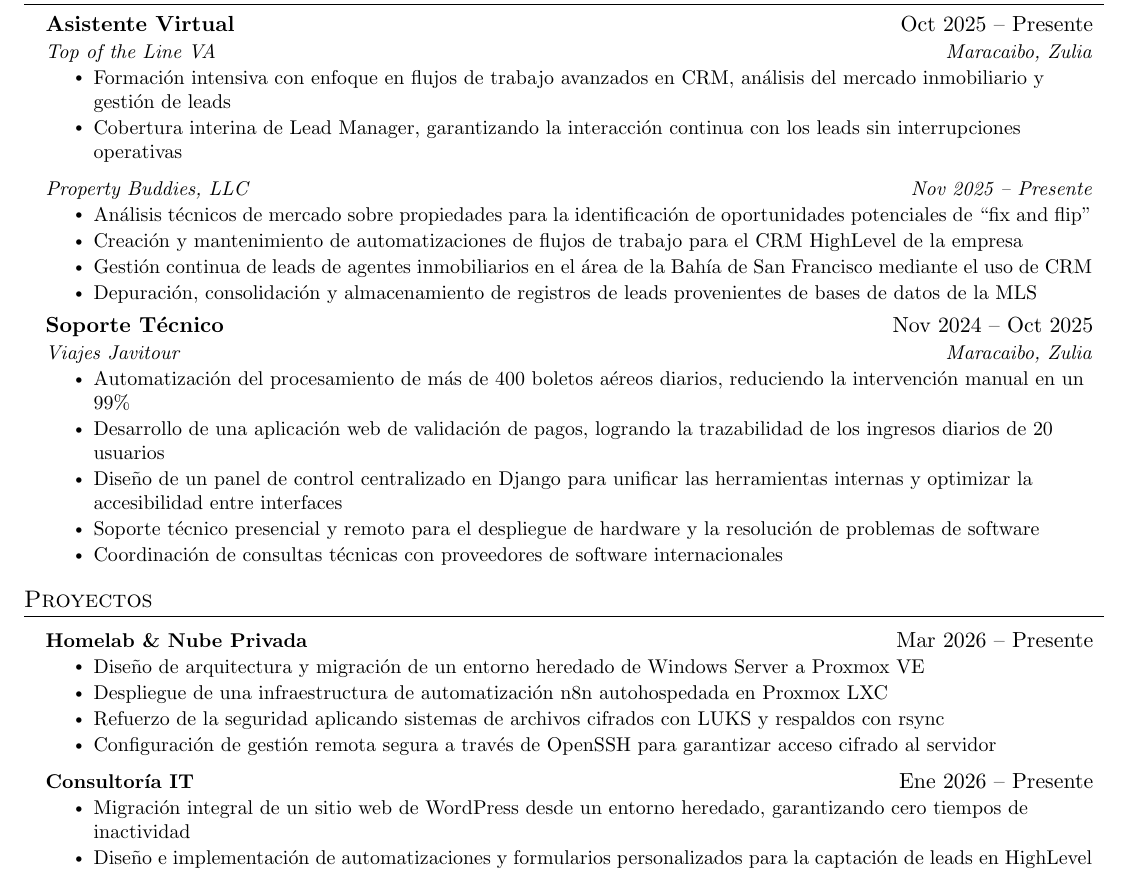
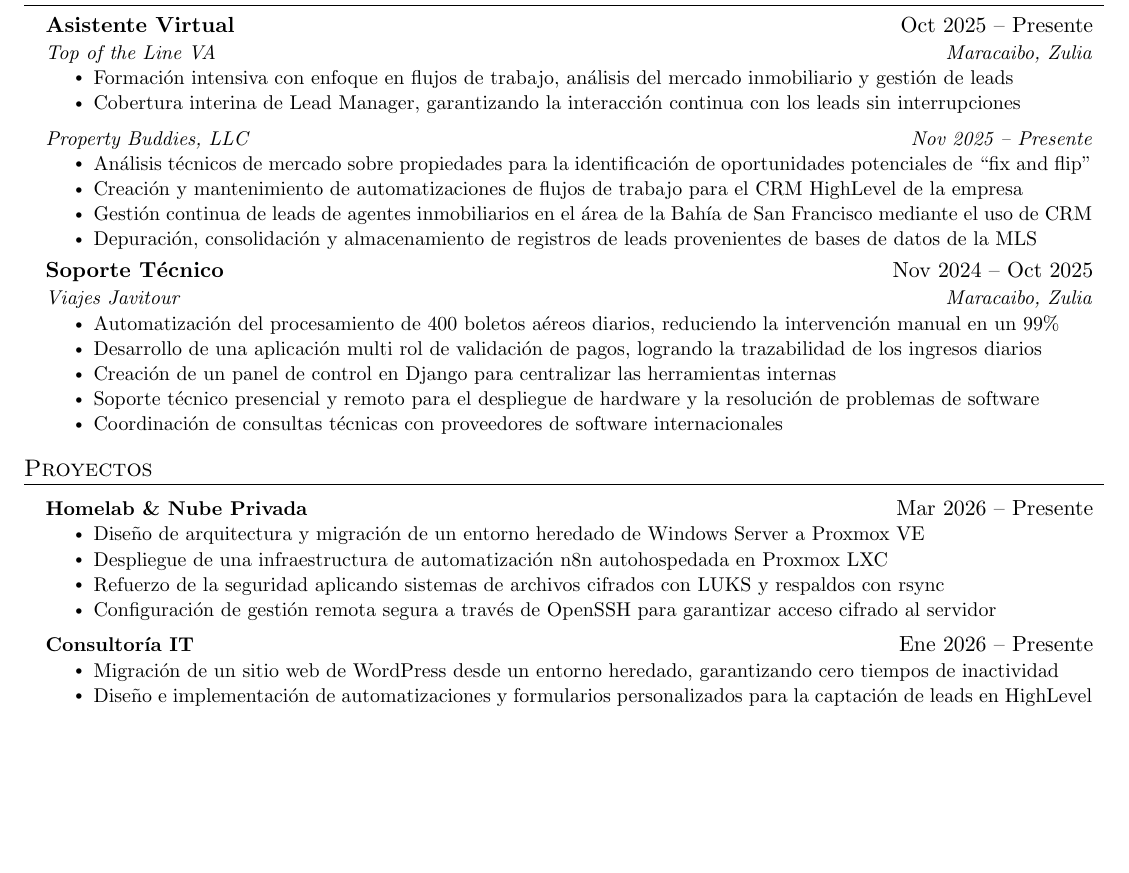
Before and after one commit to jurdanetac/resume, a LaTeX document (spanish.tex): part of page 1 of 2 before the commit and part of the page after it, cut so that both start at the same text, the shorter picture padded with empty space. Compiled offline with pdfLaTeX.

Commit message:
Refine Spanish resume items for clarity and conciseness

```diff
--- a/spanish.tex
+++ b/spanish.tex
@@ -136,8 +136,8 @@
       {Asistente Virtual}{Oct 2025 -- Presente}
       {Top of the Line VA}{Maracaibo, Zulia}
       \resumeItemListStart
-        \resumeItem{Formaci\'{o}n intensiva con enfoque en flujos de trabajo avanzados en CRM, an\'{a}lisis del mercado inmobiliario y gesti\'{o}n de leads}
-        \resumeItem{Cobertura interina de Lead Manager, garantizando la interacci\'{o}n continua con los leads sin interrupciones operativas}
+        \resumeItem{Formaci\'{o}n intensiva con enfoque en flujos de trabajo, an\'{a}lisis del mercado inmobiliario y gesti\'{o}n de leads}
+        \resumeItem{Cobertura interina de Lead Manager, garantizando la interacci\'{o}n continua con los leads sin interrupciones}
       \resumeItemListEnd
 
 % -----------Multiple Positions Heading-----------
@@ -155,9 +155,9 @@
       {Soporte T\'{e}cnico}{Nov 2024 -- Oct 2025}
       {Viajes Javitour}{Maracaibo, Zulia}
       \resumeItemListStart
-        \resumeItem{Automatizaci\'{o}n del procesamiento de m\'{a}s de 400 boletos a\'{e}reos diarios, reduciendo la intervenci\'{o}n manual en un 99\%}
-        \resumeItem{Desarrollo de una aplicaci\'{o}n web de validaci\'{o}n de pagos, logrando la trazabilidad de los ingresos diarios de 20 usuarios}
-        \resumeItem{Dise\~{n}o de un panel de control centralizado en Django para unificar las herramientas internas y optimizar la accesibilidad entre interfaces}
+        \resumeItem{Automatizaci\'{o}n del procesamiento de 400 boletos a\'{e}reos diarios, reduciendo la intervenci\'{o}n manual en un 99\%}
+        \resumeItem{Desarrollo de una aplicaci\'{o}n multi rol de validaci\'{o}n de pagos, logrando la trazabilidad de los ingresos diarios}
+        \resumeItem{Creaci\'{o}n de un panel de control en Django para centralizar las herramientas internas}
         \resumeItem{Soporte t\'{e}cnico presencial y remoto para el despliegue de hardware y la resoluci\'{o}n de problemas de software}
         \resumeItem{Coordinaci\'{o}n de consultas t\'{e}cnicas con proveedores de software internacionales}
     \resumeItemListEnd
@@ -181,7 +181,7 @@
       \resumeProjectHeading
           {\textbf{Consultor\'{i}a IT}}{Ene 2026 -- Presente}
           \resumeItemListStart
-            \resumeItem{Migraci\'{o}n integral de un sitio web de WordPress desde un entorno heredado, garantizando cero tiempos de inactividad}
+            \resumeItem{Migraci\'{o}n de un sitio web de WordPress desde un entorno heredado, garantizando cero tiempos de inactividad}
             \resumeItem{Dise\~{n}o e implementaci\'{o}n de automatizaciones y formularios personalizados para la captaci\'{o}n de leads en HighLevel}
             \resumeItem{Liderazgo en la selecci\'{o}n y configuraci\'{o}n de herramientas digitales, aportando recomendaciones estrat\'{e}gicas sobre el stack tecnol\'{o}gico}
           \resumeItemListEnd
```
